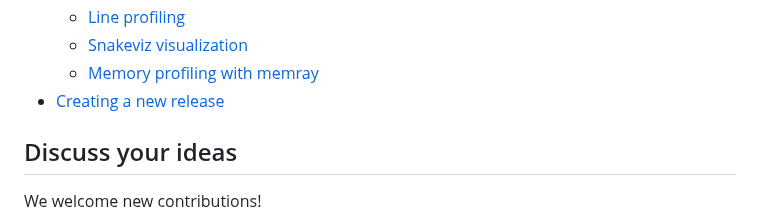
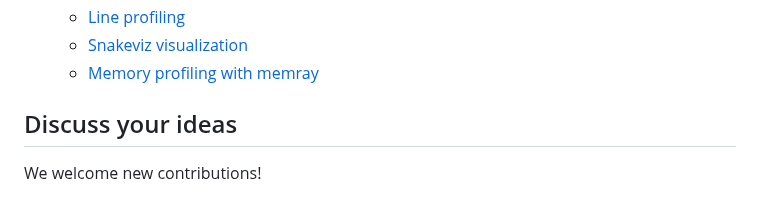
Before and after one commit to computational-cell-analytics/micro-sam, a Markdown page: doc/contributing.md, the part around the change. GitHub-like rendering.

Commit message:
Remove 'creating a new release' from TOC, docs do not exist yet

```diff
--- a/doc/contributing.md
+++ b/doc/contributing.md
@@ -14,7 +14,6 @@
     * [Line profiling](#line-profiling)
     * [Snakeviz visualization](#snakeviz-visualization)
     * [Memory profiling with memray](#memory-profiling-with-memray)
-* [Creating a new release](#creating-a-new-release)
 
 ## Discuss your ideas
 
```
